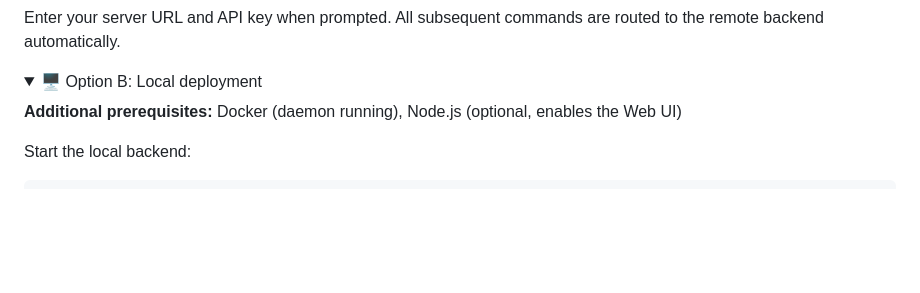
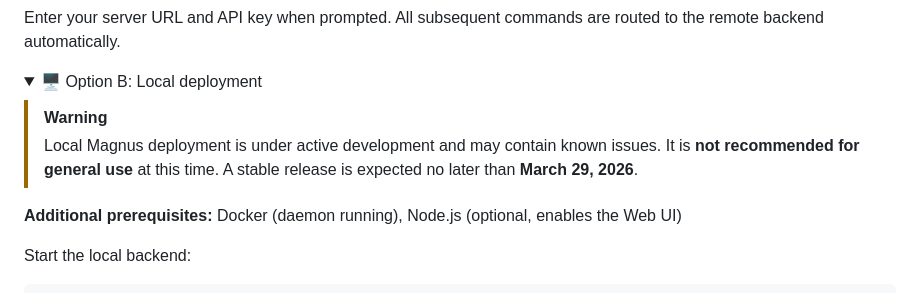
Before and after one commit to HET-AGI/ColliderAgent, a Markdown page: README.md, the part around the change. GitHub-like rendering; folded sections open; blank space fills up the shorter version.

Commit message:
docs: add development warning to local Magnus deployment section

```diff
--- a/README.md
+++ b/README.md
@@ -92,6 +92,9 @@ Enter your server URL and API key when prompted. All subsequent commands are rou
 
 <details>
 <summary>🖥️ Option B: Local deployment</summary>
+
+> [!WARNING]
+> Local Magnus deployment is under active development and may contain known issues. It is **not recommended for general use** at this time. A stable release is expected no later than **March 29, 2026**.
 
 **Additional prerequisites:** Docker (daemon running), Node.js (optional, enables the Web UI)
 
```
Also changed, not shown: README_zh.md (+3 -0 lines).
